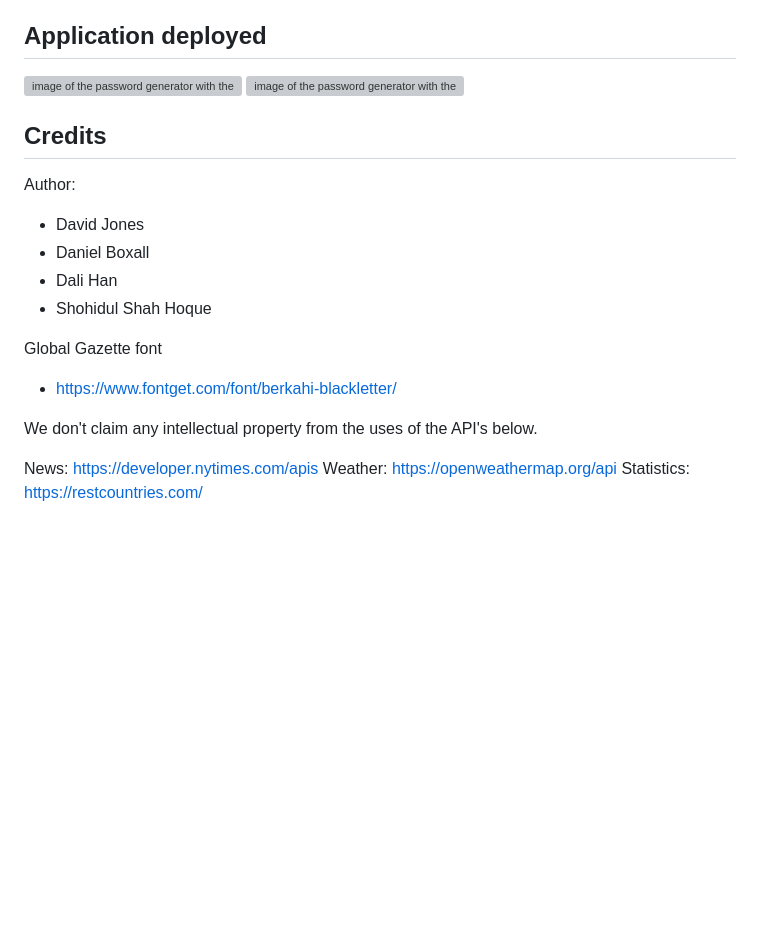
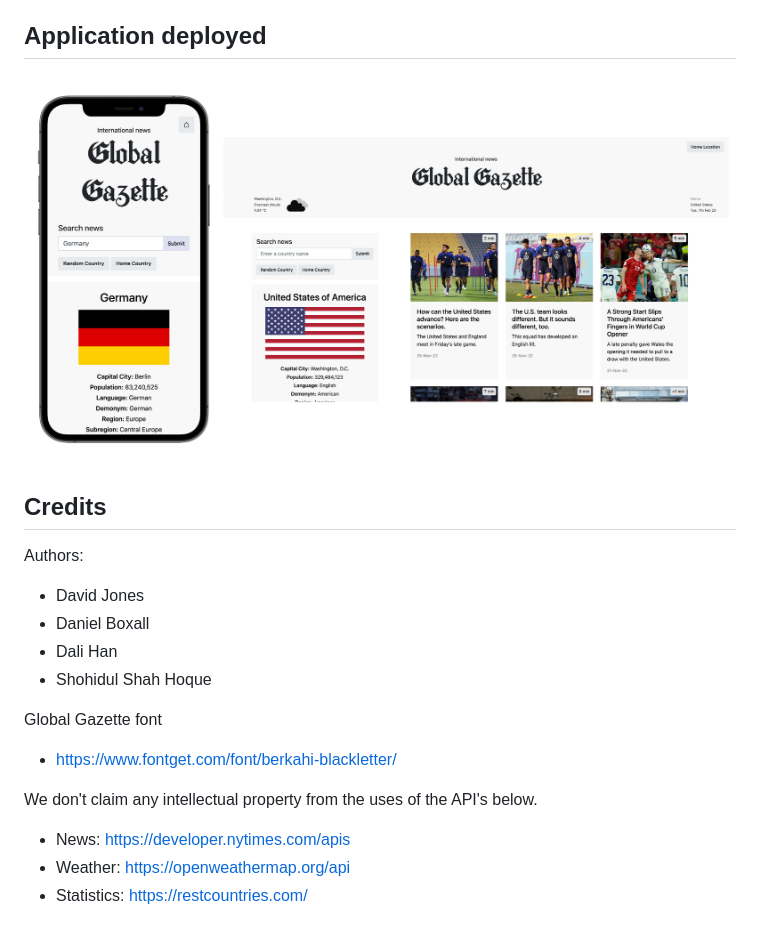
Before and after one commit to dearbojack/Flight-Radar, a Markdown page: README.md, the part around the change. GitHub-like rendering; pictures changed too: assets/images/screenshot.png (added); blank space fills up the shorter version; grey boxes are pictures that could not be loaded.

Commit message:
Readme updated & css organised

```diff
--- a/README.md
+++ b/README.md
@@ -26,12 +26,11 @@ At the time of publishing this application, the three API's that populate result
 
 ## Application deployed
 
-![image of the password generator with the results shown & copied](/assets/2%20screenshots.png)
-![image of the password generator with the results shown & copied on a iPhone 12 Pro](/assets/iphone-2-screenshots.png)
+![image of the news website with the results populated](/assets/images/screenshot.png)
 
 
 ## Credits
-Author:
+Authors:
 - David Jones
 - Daniel Boxall
 - Dali Han
@@ -42,6 +41,6 @@ Global Gazette font
 
 We don't claim any intellectual property from the uses of the API's below.
 
-News: https://developer.nytimes.com/apis
-Weather: https://openweathermap.org/api
-Statistics: https://restcountries.com/
+- News: https://developer.nytimes.com/apis
+- Weather: https://openweathermap.org/api
+- Statistics: https://restcountries.com/
```
Also changed, not shown: 1 other file.
